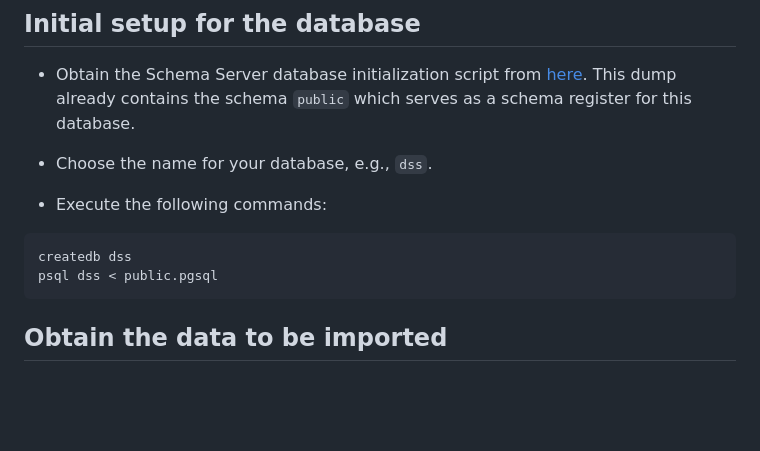
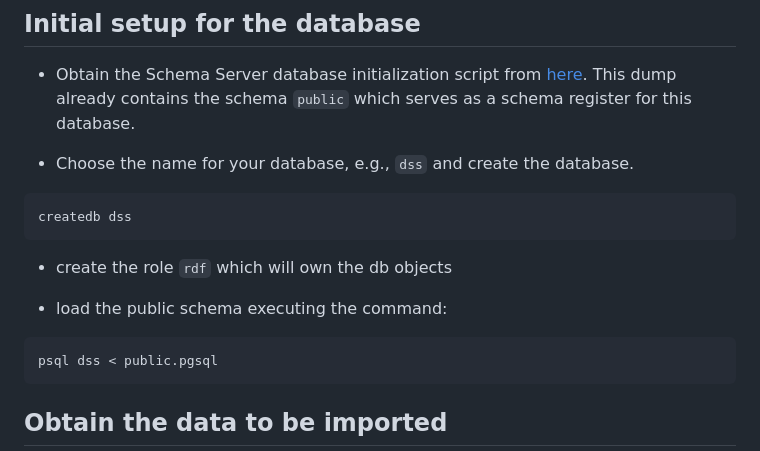
Before and after one commit to LUMII-Syslab/data-shape-server, a Markdown page: data-shape-import-service/README.md, the part around the change. Drawn GitHub-style; blank space fills up the shorter version.

Commit message:
README tuning

````diff
--- a/data-shape-import-service/README.md
+++ b/data-shape-import-service/README.md
@@ -4,12 +4,17 @@
 
 - Obtain the Schema Server database initialization script from [here](sql/public.pgsql). This dump already contains the schema `public` which serves as a schema register for this database.
 
-- Choose the name for your database, e.g., `dss`.
-
-- Execute the following commands:
+- Choose the name for your database, e.g., `dss` and create the database.
 
 ```
 createdb dss
+```
+
+- create the role `rdf` which will own the db objects
+
+- load the public schema executing the command:
+
+```
 psql dss < public.pgsql
 ```
 
````
